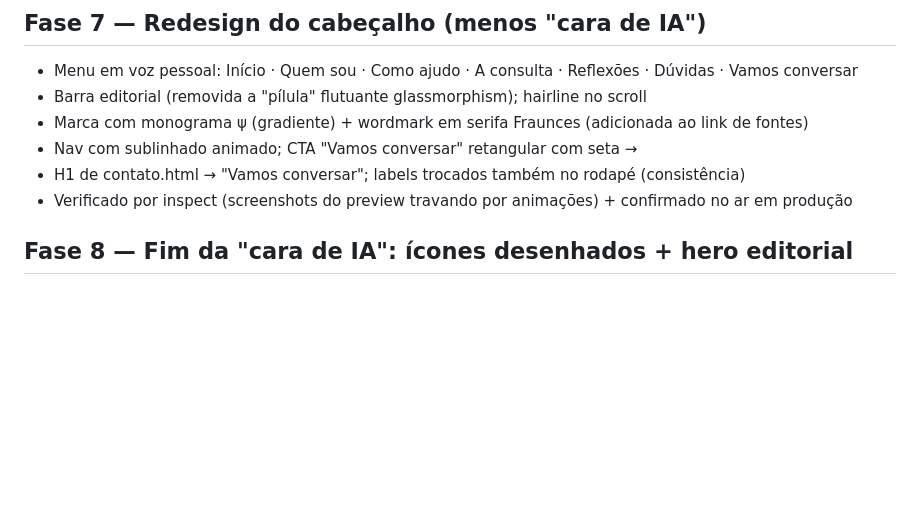
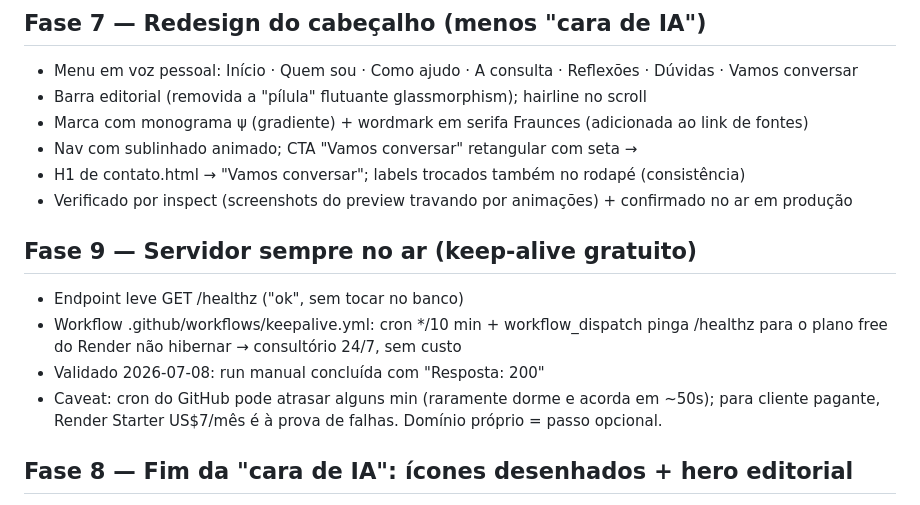
Before and after one commit to mkbraion/site-psiquiatria, a Markdown page: STATUS.md, the part around the change. Rendered like a GitHub page; blank space fills up the shorter version.

Commit message:
STATUS: registra keep-alive (fase 9)

```diff
--- a/STATUS.md
+++ b/STATUS.md
@@ -24,6 +24,14 @@
 - Nav com sublinhado animado; CTA "Vamos conversar" retangular com seta →
 - H1 de contato.html → "Vamos conversar"; labels trocados também no rodapé (consistência)
 - Verificado por inspect (screenshots do preview travando por animações) + confirmado no ar em produção
+
+## Fase 9 — Servidor sempre no ar (keep-alive gratuito)
+- Endpoint leve GET /healthz ("ok", sem tocar no banco)
+- Workflow .github/workflows/keepalive.yml: cron */10 min + workflow_dispatch pinga /healthz
+  para o plano free do Render não hibernar → consultório 24/7, sem custo
+- Validado 2026-07-08: run manual concluída com "Resposta: 200"
+- Caveat: cron do GitHub pode atrasar alguns min (raramente dorme e acorda em ~50s);
+  para cliente pagante, Render Starter US$7/mês é à prova de falhas. Domínio próprio = passo opcional.
 
 ## Fase 8 — Fim da "cara de IA": ícones desenhados + hero editorial
 - Emojis dos cards trocados por ícones de linha SVG (stroke currentColor):
```
